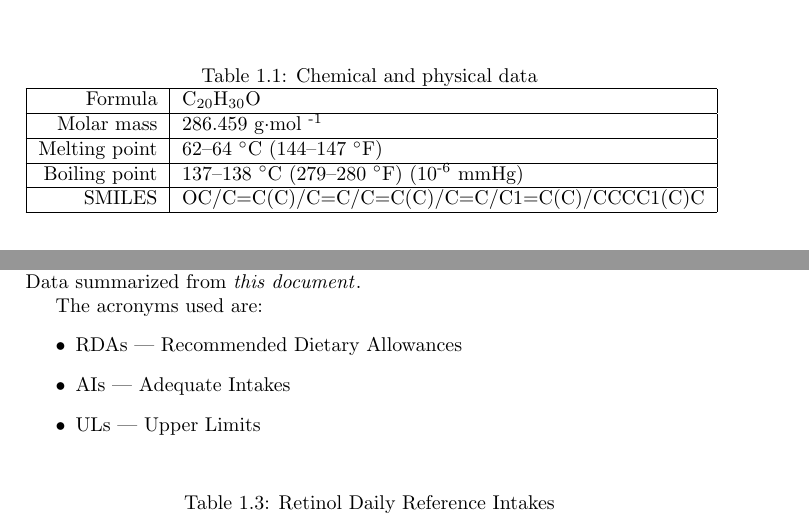
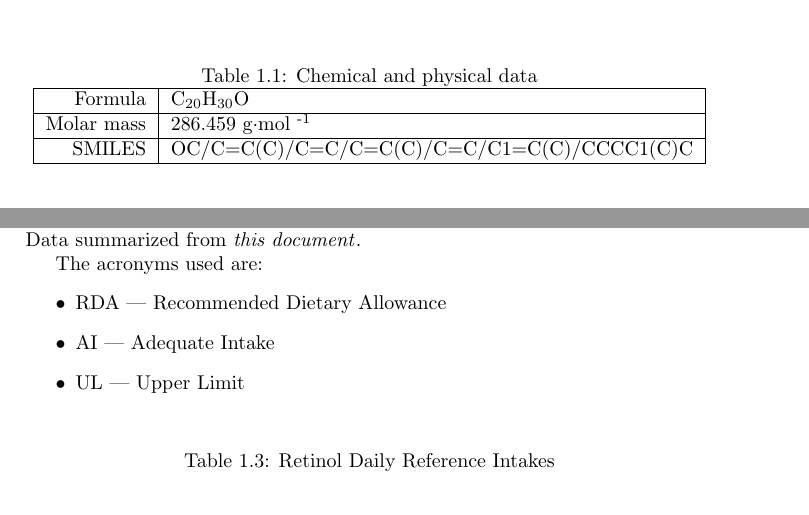
Before and after one commit to mikewheelmaker/fos-nutrition-and-recipes, a LaTeX thesis (Vitamins.tex): two parts of pages 5 and 7 of 43, joined at a grey line, cut so that both start at the same text. Compiled offline with pdfLaTeX.

Commit message:
Vitamin A corrections
Removed melting and boiling point. Removed plural s from list items and table header.

```diff
--- a/Vitamins.tex
+++ b/Vitamins.tex
@@ -29,8 +29,6 @@
 		\hline
 		Formula & C\textsubscript{20}H\textsubscript{30}O\\ \hline
 		Molar mass & 286.459 g$\cdot$mol \textsuperscript{-1}\\ \hline
-		Melting point & 62--64 \degree C (144--147 \degree F)\\ \hline
-		Boiling point & 137--138 \degree C (279--280 \degree F) (10\textsuperscript{-6} mmHg)\\ \hline
 		SMILES & OC/C=C(C)/C=C/C=C(C)/C=C/C1=C(C)/CCCC1(C)C\\ \hline
 	\end{tabular}
 \end{table}
@@ -74,16 +72,16 @@ Listed below are the recommendations from the US National Academy of Medicine. D
 
 The acronyms used are:
 \begin{itemize}
-	\item RDAs --- Recommended Dietary Allowances
-	\item AIs --- Adequate Intakes
-	\item ULs --- Upper Limits
+	\item RDA --- Recommended Dietary Allowance
+	\item AI --- Adequate Intake
+	\item UL --- Upper Limit
 \end{itemize}
 
 \begin{table}[h]
 	\caption{Retinol Daily Reference Intakes}
 	\centering \begin{tabular}{| r | l | l |}
 		\hline
-		\textbf{Life stage group} & \textbf{RDAs or AIs (\textmu g RAE/day)} & \textbf{ULs (\textmu g RAE/day)}\\ \hline
+		\textbf{Life stage group} & \textbf{RDA or AI (\textmu g RAE/day)} & \textbf{UL (\textmu g RAE/day)}\\ \hline
 		Infants (0--6 months) & 400 (AI) & 600\\ \hline
 		Infants (7--12 months) & 500 (AI) & 600\\ \hline
 		Children (1--3 years) & 300 & 600\\ \hline
```
